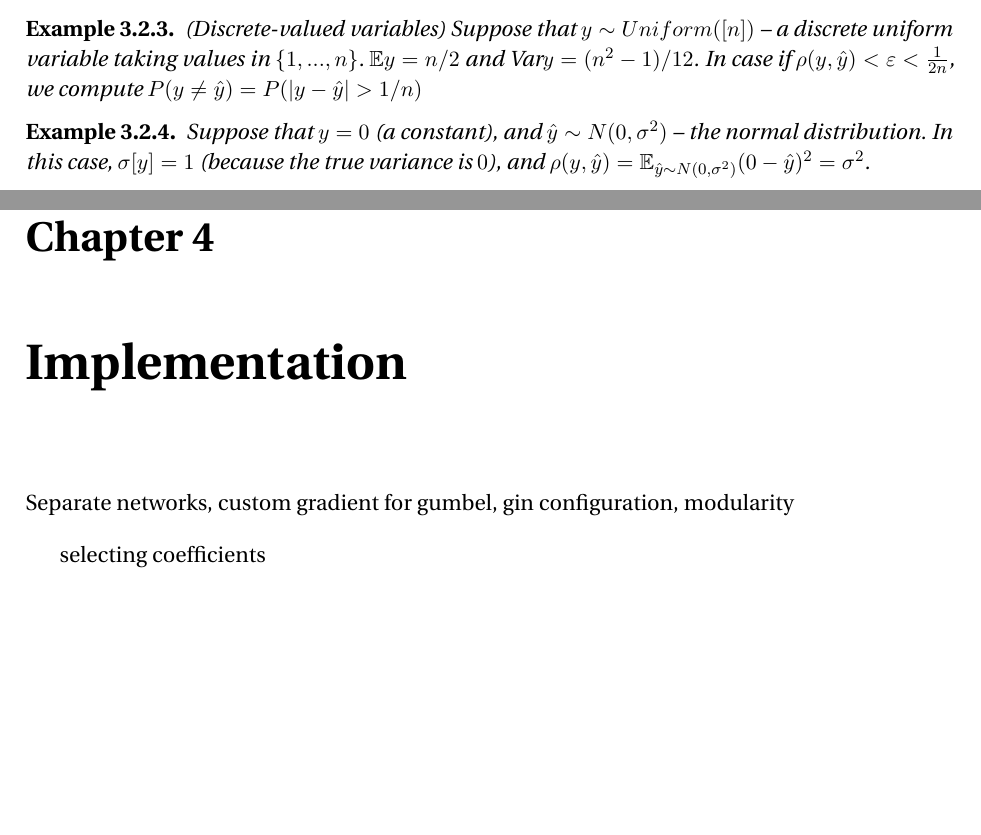
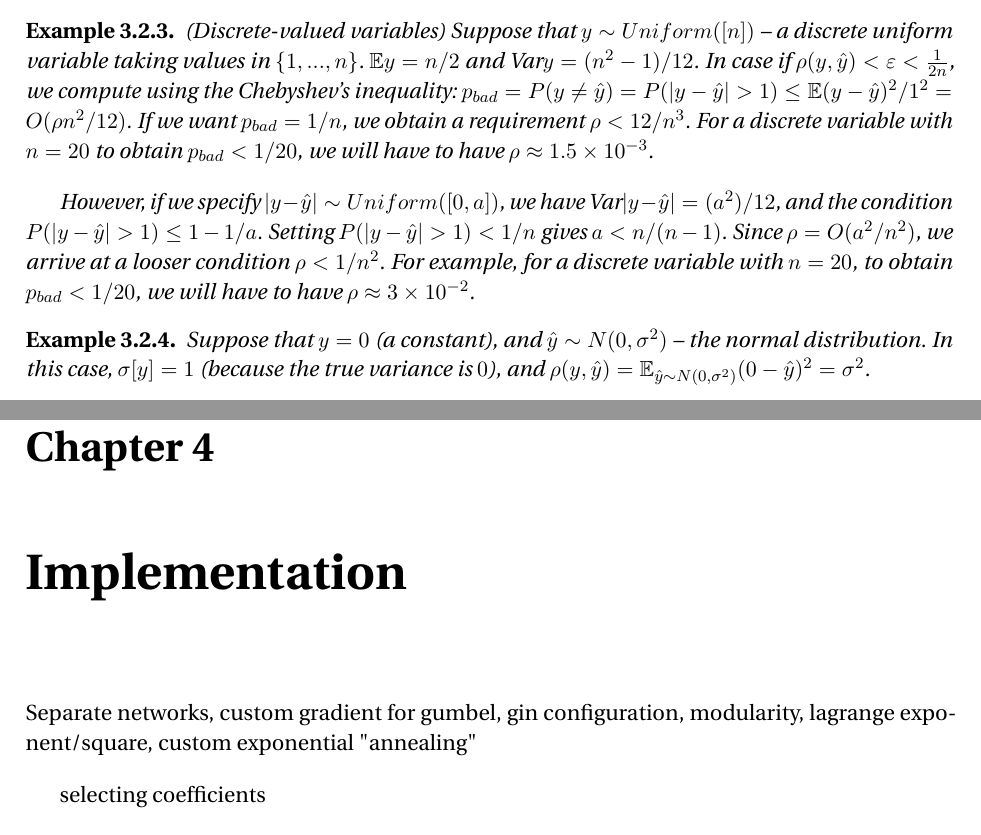
Before and after one commit to sergeivolodin/ms-thesis, a LaTeX thesis (main.tex): two parts of pages 30 and 36 of 53 before the commit and two parts of pages 30 and 37 of 54 after it, joined at a grey line, cut so that both start at the same text, the shorter picture padded with empty space. Compiled offline with pdfLaTeX.

Commit message:
Add discrete example

```diff
--- a/main.tex
+++ b/main.tex
@@ -575,7 +575,9 @@ Here, $\sigma[y]$ is defined as standard deviation of $y$ in case if it is non-z
 \end{example}
 
 \begin{example}{(Discrete-valued variables)}
-    Suppose that $y\sim Uniform([n])$ -- a discrete uniform variable taking values in $\{1,...,n\}$. $\mathbb Ey=n/2$ and $\var y=(n^2-1)/12$. In case if $\rho(y,\hat{y})<\varepsilon<\frac{1}{2n}$, we compute $P(y\neq \hat{y})=P(|y-\hat{y}|>1/n)$
+    Suppose that $y\sim Uniform([n])$ -- a discrete uniform variable taking values in $\{1,...,n\}$. $\mathbb Ey=n/2$ and $\var y=(n^2-1)/12$. In case if $\rho(y,\hat{y})<\varepsilon<\frac{1}{2n}$, we compute using the Chebyshev's inequality: $p_{bad}=P(y\neq \hat{y})=P(|y-\hat{y}|>1)\leq \mathbb E(y-\hat{y})^2/1^2=O(\rho n^2/12)$. If we want $p_{bad}=1/n$, we obtain a requirement $\rho<12/n^3$. For a discrete variable with $n=20$ to obtain $p_{bad}<1/20$, we will have to have $\rho\approx1.5\times 10^{-3}$.
+
+    However, if we specify $|y-\hat{y}|\sim Uniform([0, a])$, we have $\var |y-\hat{y}|=(a^2)/12$, and the condition $P(|y-\hat{y}|>1)\leq 1-1/a$. Setting $P(|y-\hat{y}|>1)<1/n$ gives $a<n/(n-1)$. Since $\rho=O(a^2/n^2)$, we arrive at a looser condition $\rho< 1/n^2$. For example, for a discrete variable with $n=20$, to obtain $p_{bad}<1/20$, we will have to have $\rho\approx 3\times 10^{-2}$.
 \end{example}
 
 \begin{example}
@@ -763,7 +765,7 @@ This section is usually 5-10 pages.
 \label{ch:implementation}
 %%%%%%%%%%%%%%%%%%%%%%%%
 
-Separate networks, custom gradient for gumbel, gin configuration, modularity
+Separate networks, custom gradient for gumbel, gin configuration, modularity, lagrange exponent/square, custom exponential "annealing"
 
 selecting coefficients
 
```
